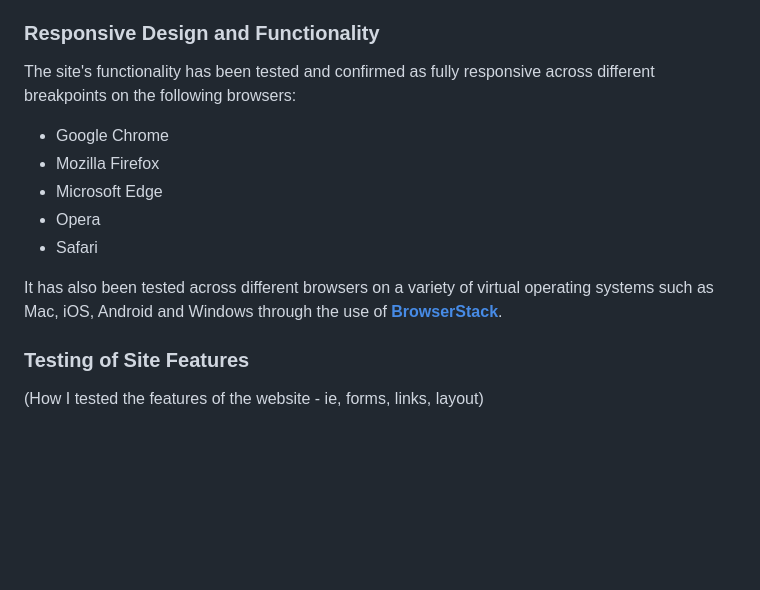
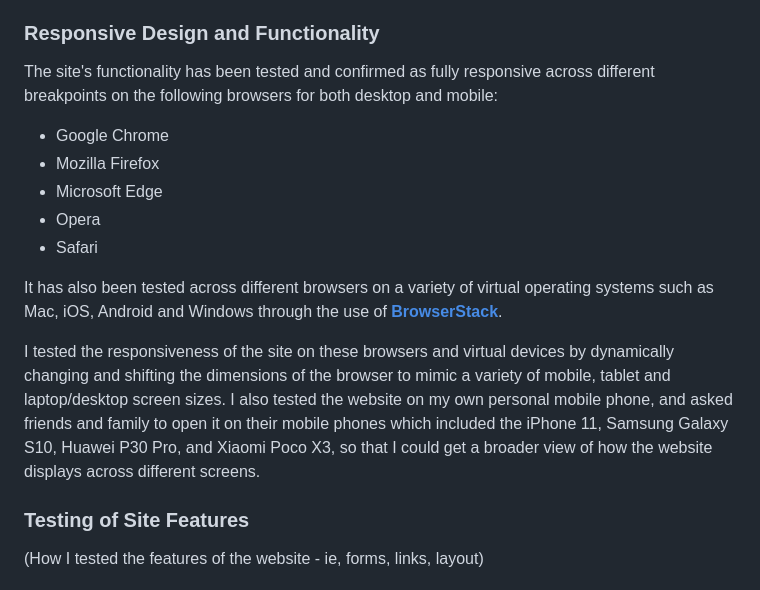
Before and after one commit to emmacadavra/ci-portfolio1-spc, a Markdown page: TESTING.md, the part around the change printed below. Rendered like a GitHub page; blank space fills up the shorter version.

Commit message:
Add to Responsive Design and Functionality section of TESTING

```diff
--- a/TESTING.md
+++ b/TESTING.md
@@ -32,7 +32,7 @@ Once I was happy with the overall design of the website, I deployed it to GitHub
 
 ### **Responsive Design and Functionality**
 
-The site's functionality has been tested and confirmed as fully responsive across different breakpoints on the following browsers:
+The site's functionality has been tested and confirmed as fully responsive across different breakpoints on the following browsers for both desktop and mobile:
 
 * Google Chrome
 * Mozilla Firefox
@@ -41,6 +41,8 @@ The site's functionality has been tested and confirmed as fully responsive acros
 * Safari
 
 It has also been tested across different browsers on a variety of virtual operating systems such as Mac, iOS, Android and Windows through the use of [**BrowserStack**](https://www.browserstack.com/live).
+
+I tested the responsiveness of the site on these browsers and virtual devices by dynamically changing and shifting the dimensions of the browser to mimic a variety of mobile, tablet and laptop/desktop screen sizes. I also tested the website on my own personal mobile phone, and asked friends and family to open it on their mobile phones which included the iPhone 11, Samsung Galaxy S10, Huawei P30 Pro, and Xiaomi Poco X3, so that I could get a broader view of how the website displays across different screens.
 
 ### **Testing of Site Features**
 
```
Also changed, not shown: other parts of TESTING.md (+1 -1 lines).
